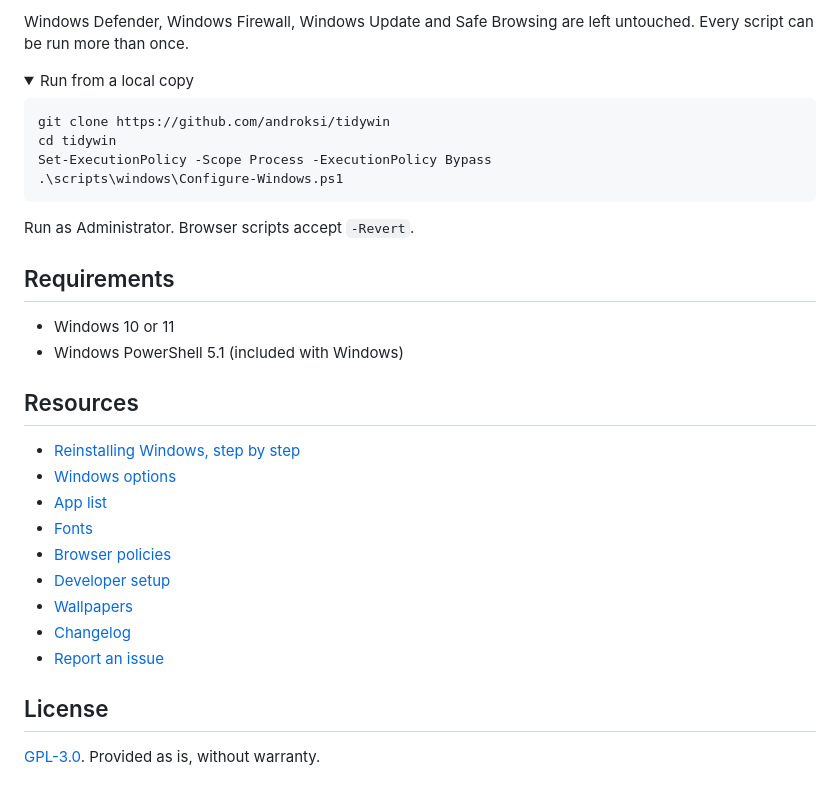
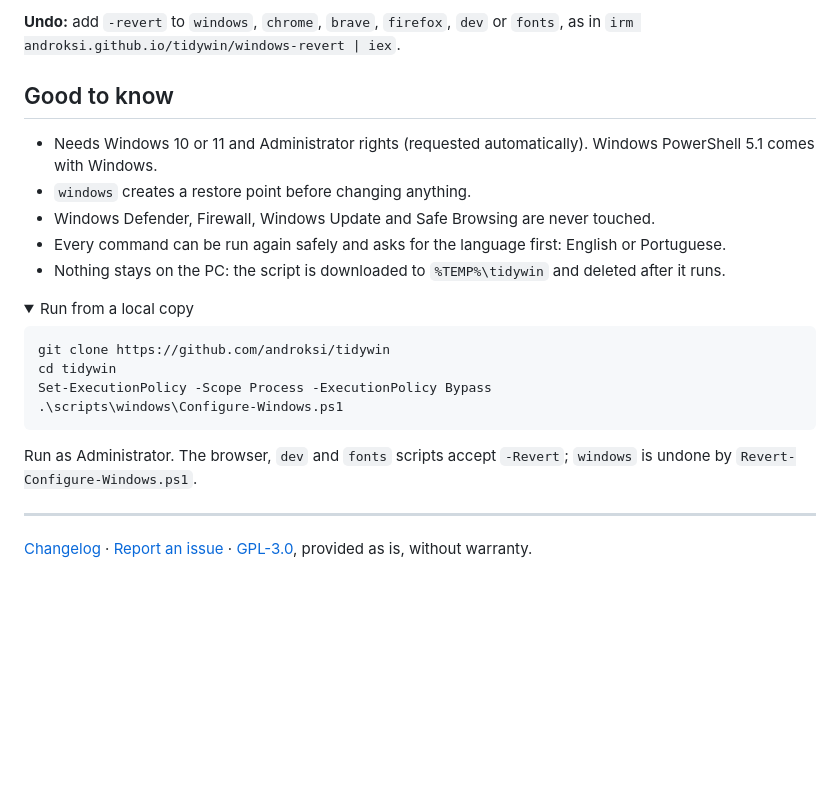
Before and after one commit to androksi/dissident, a Markdown page: README.md, the part around one of its changes. Rendered like a GitHub page; folded sections open; blank space fills up the shorter version.

````diff
--- a/README.md
+++ b/README.md
@@ -75,5 +46,13 @@ The script is downloaded to `%TEMP%\tidywin` and deleted after it runs. Each scr
 
-Windows Defender, Windows Firewall, Windows Update and Safe Browsing are left untouched. Every script can be run more than once.
+**Undo:** add `-revert` to `windows`, `chrome`, `brave`, `firefox`, `dev` or `fonts`, as in `irm androksi.github.io/tidywin/windows-revert | iex`.
+
+## Good to know
+
+- Needs Windows 10 or 11 and Administrator rights (requested automatically). Windows PowerShell 5.1 comes with Windows.
+- `windows` creates a restore point before changing anything.
+- Windows Defender, Firewall, Windows Update and Safe Browsing are never touched.
+- Every command can be run again safely and asks for the language first: English or Portuguese.
+- Nothing stays on the PC: the script is downloaded to `%TEMP%\tidywin` and deleted after it runs.
 
 <details>
 <summary>Run from a local copy</summary>
@@ -85,27 +64,10 @@ Set-ExecutionPolicy -Scope Process -ExecutionPolicy Bypass
 .\scripts\windows\Configure-Windows.ps1
 ```
 
-Run as Administrator. Browser scripts accept `-Revert`.
+Run as Administrator. The browser, `dev` and `fonts` scripts accept `-Revert`; `windows` is undone by `Revert-Configure-Windows.ps1`.
 
 </details>
 
-## Requirements
+---
 
-- Windows 10 or 11
-- Windows PowerShell 5.1 (included with Windows)
-
-## Resources
-
-- [Reinstalling Windows, step by step](docs/reinstall.md)
-- [Windows options](docs/windows.md)
-- [App list](docs/apps.md)
-- [Fonts](docs/fonts.md)
-- [Browser policies](docs/browsers.md)
-- [Developer setup](docs/dev.md)
-- [Wallpapers](docs/wallpapers.md)
-- [Changelog](CHANGELOG.md)
-- [Report an issue](https://github.com/androksi/tidywin/issues)
-
-## License
-
-[GPL-3.0](LICENSE). Provided as is, without warranty.
+[Changelog](CHANGELOG.md) · [Report an issue](https://github.com/androksi/tidywin/issues) · [GPL-3.0](LICENSE), provided as is, without warranty.
````
Also changed, not shown: other parts of README.md (+21 -50 lines).
